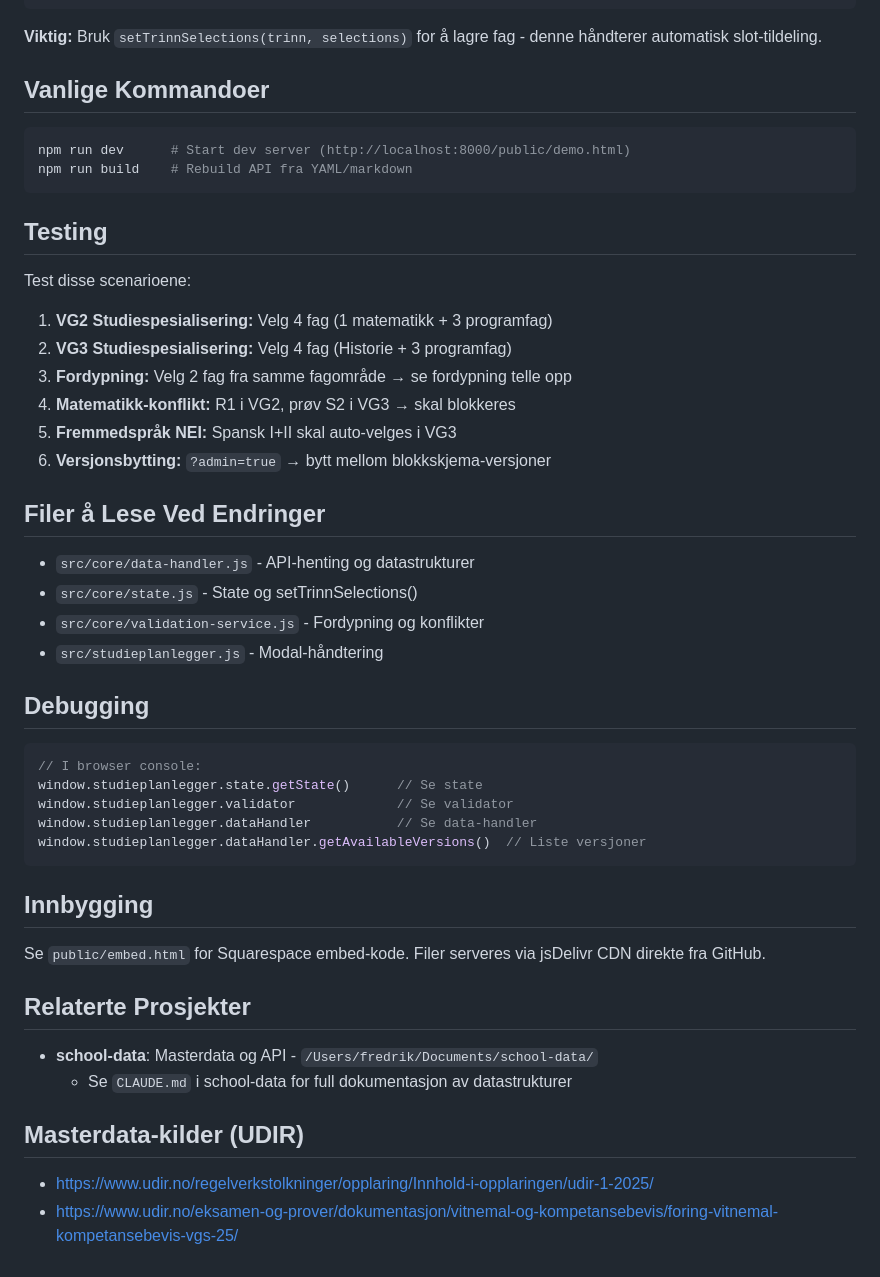
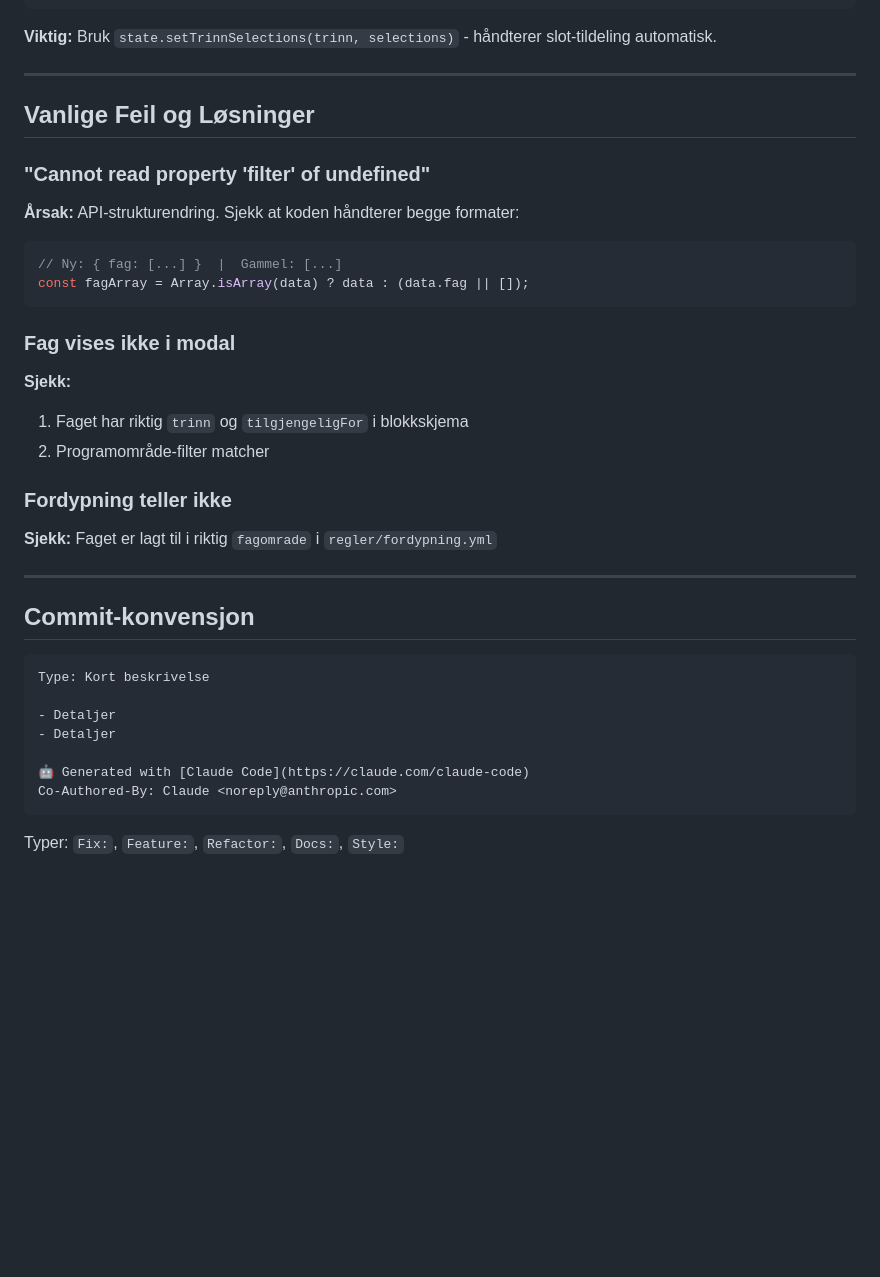
Before and after one commit to Metis-Utdanning/webapp-bpg-studieplanlegger, a Markdown page: CLAUDE.md, the part around one of its changes. Drawn GitHub-style; blank space fills up the shorter version.

````diff
--- a/CLAUDE.md
+++ b/CLAUDE.md
@@ -105,53 +189,39 @@ state = {
 }
 ```
 
-**Viktig:** Bruk `setTrinnSelections(trinn, selections)` for å lagre fag - denne håndterer automatisk slot-tildeling.
+**Viktig:** Bruk `state.setTrinnSelections(trinn, selections)` - håndterer slot-tildeling automatisk.
 
-## Vanlige Kommandoer
+---
 
-```bash
-npm run dev      # Start dev server (http://localhost:8000/public/demo.html)
-npm run build    # Rebuild API fra YAML/markdown
+## Vanlige Feil og Løsninger
+
+### "Cannot read property 'filter' of undefined"
+**Årsak:** API-strukturendring. Sjekk at koden håndterer begge formater:
+```javascript
+// Ny: { fag: [...] }  |  Gammel: [...]
+const fagArray = Array.isArray(data) ? data : (data.fag || []);
 ```
 
-## Testing
+### Fag vises ikke i modal
+**Sjekk:**
+1. Faget har riktig `trinn` og `tilgjengeligFor` i blokkskjema
+2. Programområde-filter matcher
 
-Test disse scenarioene:
+### Fordypning teller ikke
+**Sjekk:** Faget er lagt til i riktig `fagomrade` i `regler/fordypning.yml`
 
-1. **VG2 Studiespesialisering:** Velg 4 fag (1 matematikk + 3 programfag)
-2. **VG3 Studiespesialisering:** Velg 4 fag (Historie + 3 programfag)
-3. **Fordypning:** Velg 2 fag fra samme fagområde → se fordypning telle opp
-4. **Matematikk-konflikt:** R1 i VG2, prøv S2 i VG3 → skal blokkeres
-5. **Fremmedspråk NEI:** Spansk I+II skal auto-velges i VG3
-6. **Versjonsbytting:** `?admin=true` → bytt mellom blokkskjema-versjoner
+---
 
-## Filer å Lese Ved Endringer
+## Commit-konvensjon
 
-- `src/core/data-handler.js` - API-henting og datastrukturer
-- `src/core/state.js` - State og setTrinnSelections()
-- `src/core/validation-service.js` - Fordypning og konflikter
-- `src/studieplanlegger.js` - Modal-håndtering
+```
+Type: Kort beskrivelse
 
-## Debugging
+- Detaljer
+- Detaljer
 
-```javascript
-// I browser console:
-window.studieplanlegger.state.getState()      // Se state
-window.studieplanlegger.validator             // Se validator
-window.studieplanlegger.dataHandler           // Se data-handler
-window.studieplanlegger.dataHandler.getAvailableVersions()  // Liste versjoner
+🤖 Generated with [Claude Code](https://claude.com/claude-code)
+Co-Authored-By: Claude <noreply@anthropic.com>
 ```
 
-## Innbygging
-
-Se `public/embed.html` for Squarespace embed-kode. Filer serveres via jsDelivr CDN direkte fra GitHub.
-
-## Relaterte Prosjekter
-
-- **school-data**: Masterdata og API - `/Users/fredrik/Documents/school-data/`
-  - Se `CLAUDE.md` i school-data for full dokumentasjon av datastrukturer
-
-## Masterdata-kilder (UDIR)
-
-- https://www.udir.no/regelverkstolkninger/opplaring/Innhold-i-opplaringen/udir-1-2025/
-- https://www.udir.no/eksamen-og-prover/dokumentasjon/vitnemal-og-kompetansebevis/foring-vitnemal-kompetansebevis-vgs-25/
+Typer: `Fix:`, `Feature:`, `Refactor:`, `Docs:`, `Style:`
````
Also changed, not shown: other parts of CLAUDE.md (+149 -65 lines).
